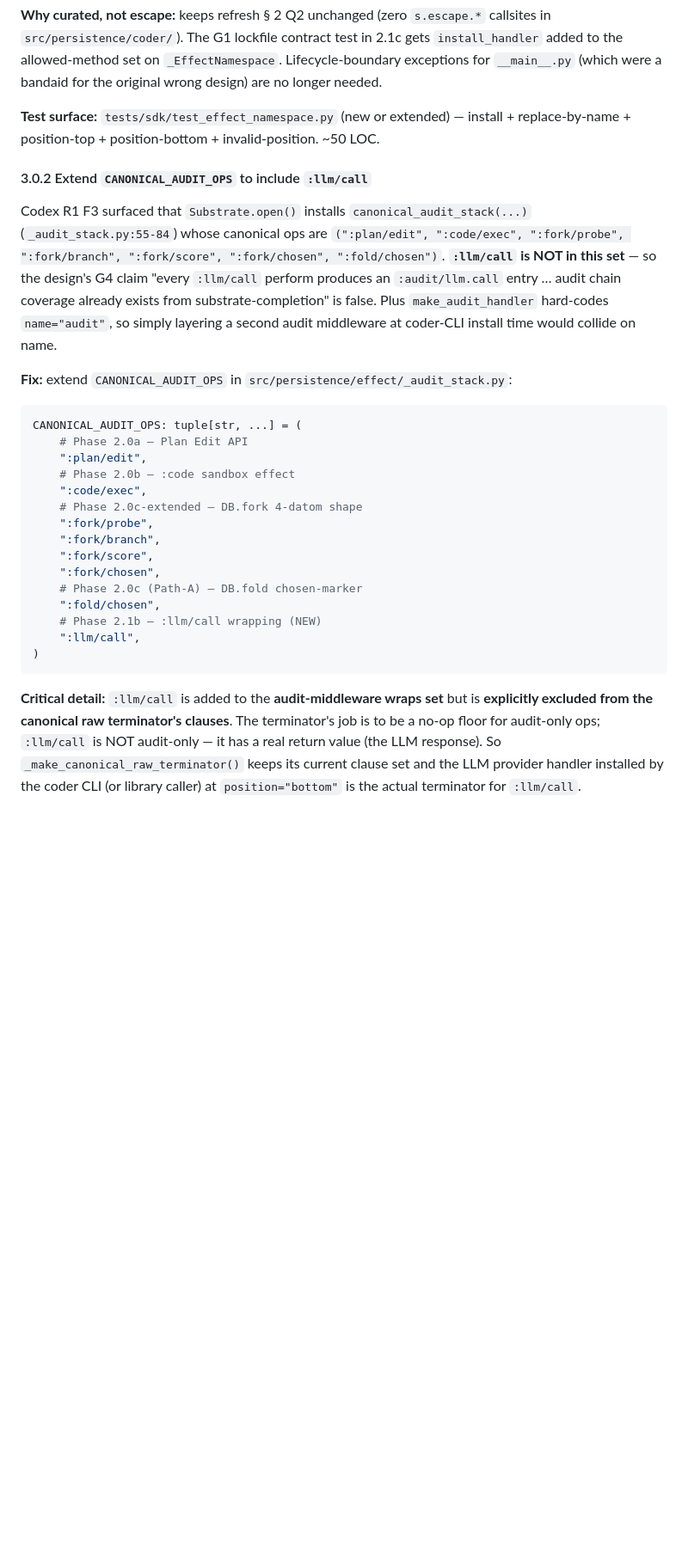
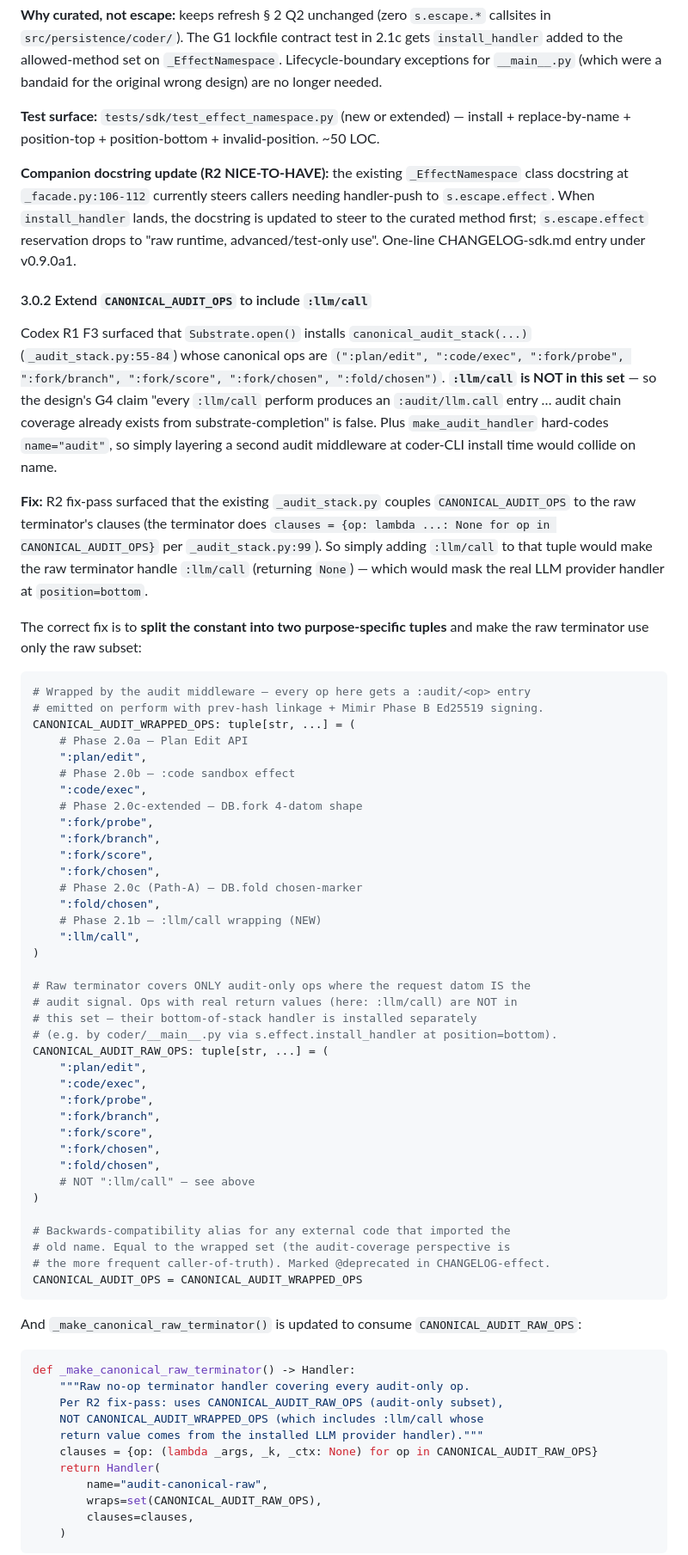
Before and after one commit to nawsaafa/persistence-os, a Markdown page: docs/plans/2026-05-04-phase-2.1b-llm-provider-design.md, the part around one of its changes. Shown at 86% size. GitHub-like rendering; blank space fills up the shorter version.

Commit message:
docs(plans): Phase 2.1b — fold ARIS R2 fix-pass (PASS-WITH-FIXES 8.1/7.8 -> R3 candidate)
Codex hard-mode R2 review on the R1 fix-pass commit 467da7d returned
PASS-WITH-FIXES mean 8.1 / min 7.8, with R1-finding audit:
  F2/F5/F6/F7/F8 RESOLVED; F1/F4 PARTIALLY RESOLVED; F3 NOT RESOLVED.

R2 surfaced 3 NEW findings — all folded:

NEW BLOCKING (R2-NEW-1)
  _make_canonical_raw_terminator() in _audit_stack.py derives clauses
  from CANONICAL_AUDIT_OPS directly via dict comprehension; my R1 fix
  glossed over this. Adding :llm/call to the tuple as proposed would
  have made the raw terminator (incorrectly) handle :llm/call,
  short-circuiting the real LLM provider handler at position=bottom.
  Resolution: § 3.0.2 rewritten to SPLIT the constant into
  CANONICAL_AUDIT_WRAPPED_OPS (audit middleware wraps these — INCLUDES
  :llm/call) vs CANONICAL_AUDIT_RAW_OPS (raw terminator covers these —
  EXCLUDES :llm/call). _make_canonical_raw_terminator() consumes
  _RAW_OPS; canonical_audit_stack audit middleware uses _WRAPPED_OPS.
  Backwards-compat alias preserved.

NEW IMPORTANT (R2-NEW-2)
  Vocabulary drift residue at G3, G2.1b-b, R4, OQ1, § 1.2 scope still
  referenced :llm.call/* / :llm.decision/* after F4 fix at § 3.5.
  Resolution: single-pass replace to :llm/messages and :llm/decision.
  Historical-context references in § 3.5 explanation + Appendix A
  preserved (they describe what was wrong).

NEW NICE-TO-HAVE (R2-NEW-3)
  _EffectNamespace docstring at _facade.py:106-112 currently steers
  handler-push callers to s.escape.effect — stale once install_handler
  lands. Resolution: § 3.0.1 expanded with companion docstring-update
  note; CHANGELOG-sdk.md entry queued.

R2-F8-caveat (internal consistency)
  LD6 said claude-code auto-detection checks "session reachability"
  while _claude_code_available() docstring said "importability only".
  Resolution: LD6 aligned to importability-only; signed-out state
  surfaces via clean RuntimeError on first call.

Status: R2 — fix-pass applied. Re-run codex hard-mode R3 next.

````diff
--- a/docs/plans/2026-05-04-phase-2.1b-llm-provider-design.md
+++ b/docs/plans/2026-05-04-phase-2.1b-llm-provider-design.md
@@ -259,14 +259,20 @@ class _EffectNamespace:
 
 **Test surface:** `tests/sdk/test_effect_namespace.py` (new or extended) — install + replace-by-name + position-top + position-bottom + invalid-position. ~50 LOC.
 
+**Companion docstring update (R2 NICE-TO-HAVE):** the existing `_EffectNamespace` class docstring at `_facade.py:106-112` currently steers callers needing handler-push to `s.escape.effect`. When `install_handler` lands, the docstring is updated to steer to the curated method first; `s.escape.effect` reservation drops to "raw runtime, advanced/test-only use". One-line CHANGELOG-sdk.md entry under v0.9.0a1.
+
 #### 3.0.2 Extend `CANONICAL_AUDIT_OPS` to include `:llm/call`
 
 Codex R1 F3 surfaced that `Substrate.open()` installs `canonical_audit_stack(...)` (`_audit_stack.py:55-84`) whose canonical ops are `(":plan/edit", ":code/exec", ":fork/probe", ":fork/branch", ":fork/score", ":fork/chosen", ":fold/chosen")`. **`:llm/call` is NOT in this set** — so the design's G4 claim "every `:llm/call` perform produces an `:audit/llm.call` entry … audit chain coverage already exists from substrate-completion" is false. Plus `make_audit_handler` hard-codes `name="audit"`, so simply layering a second audit middleware at coder-CLI install time would collide on name.
 
-**Fix:** extend `CANONICAL_AUDIT_OPS` in `src/persistence/effect/_audit_stack.py`:
+**Fix:** R2 fix-pass surfaced that the existing `_audit_stack.py` couples `CANONICAL_AUDIT_OPS` to the raw terminator's clauses (the terminator does `clauses = {op: lambda ...: None for op in CANONICAL_AUDIT_OPS}` per `_audit_stack.py:99`). So simply adding `:llm/call` to that tuple would make the raw terminator handle `:llm/call` (returning `None`) — which would mask the real LLM provider handler at `position=bottom`.
+
+The correct fix is to **split the constant into two purpose-specific tuples** and make the raw terminator use only the raw subset:
 
 ```python
-CANONICAL_AUDIT_OPS: tuple[str, ...] = (
+# Wrapped by the audit middleware — every op here gets a :audit/<op> entry
+# emitted on perform with prev-hash linkage + Mimir Phase B Ed25519 signing.
+CANONICAL_AUDIT_WRAPPED_OPS: tuple[str, ...] = (
     # Phase 2.0a — Plan Edit API
     ":plan/edit",
     # Phase 2.0b — :code sandbox effect
@@ -281,6 +287,41 @@ CANONICAL_AUDIT_OPS: tuple[str, ...] = (
     # Phase 2.1b — :llm/call wrapping (NEW)
     ":llm/call",
 )
+
+# Raw terminator covers ONLY audit-only ops where the request datom IS the
+# audit signal. Ops with real return values (here: :llm/call) are NOT in
+# this set — their bottom-of-stack handler is installed separately
+# (e.g. by coder/__main__.py via s.effect.install_handler at position=bottom).
+CANONICAL_AUDIT_RAW_OPS: tuple[str, ...] = (
+    ":plan/edit",
+    ":code/exec",
+    ":fork/probe",
+    ":fork/branch",
+    ":fork/score",
+    ":fork/chosen",
+    ":fold/chosen",
+    # NOT ":llm/call" — see above
+)
+
+# Backwards-compatibility alias for any external code that imported the
+# old name. Equal to the wrapped set (the audit-coverage perspective is
+# the more frequent caller-of-truth). Marked @deprecated in CHANGELOG-effect.
+CANONICAL_AUDIT_OPS = CANONICAL_AUDIT_WRAPPED_OPS
 ```
 
-**Critical detail:** `:llm/call` is added to the **audit-middleware wraps set** but is **explicitly excluded from the canonical raw terminator's clauses**. The terminator's job is to be a no-op floor for audit-only ops; `:llm/call` is NOT audit-only — it has a real return value (the LLM response). So `_make_canonical_raw_terminator()` keeps its current clause set and the LLM provider handler installed by the coder CLI (or library caller) at `position="bottom"` is the actual terminator for `:llm/call`.
+And `_make_canonical_raw_terminator()` is updated to consume `CANONICAL_AUDIT_RAW_OPS`:
+
+```python
+def _make_canonical_raw_terminator() -> Handler:
+    """Raw no-op terminator handler covering every audit-only op.
+    Per R2 fix-pass: uses CANONICAL_AUDIT_RAW_OPS (audit-only subset),
+    NOT CANONICAL_AUDIT_WRAPPED_OPS (which includes :llm/call whose
+    return value comes from the installed LLM provider handler)."""
+    clauses = {op: (lambda _args, _k, _ctx: None) for op in CANONICAL_AUDIT_RAW_OPS}
+    return Handler(
+        name="audit-canonical-raw",
+        wraps=set(CANONICAL_AUDIT_RAW_OPS),
+        clauses=clauses,
+    )
+```
+
````
Also changed, not shown: other parts of docs/plans/2026-05-04-phase-2.1b-llm-provider-design.md (+25 -7 lines).
